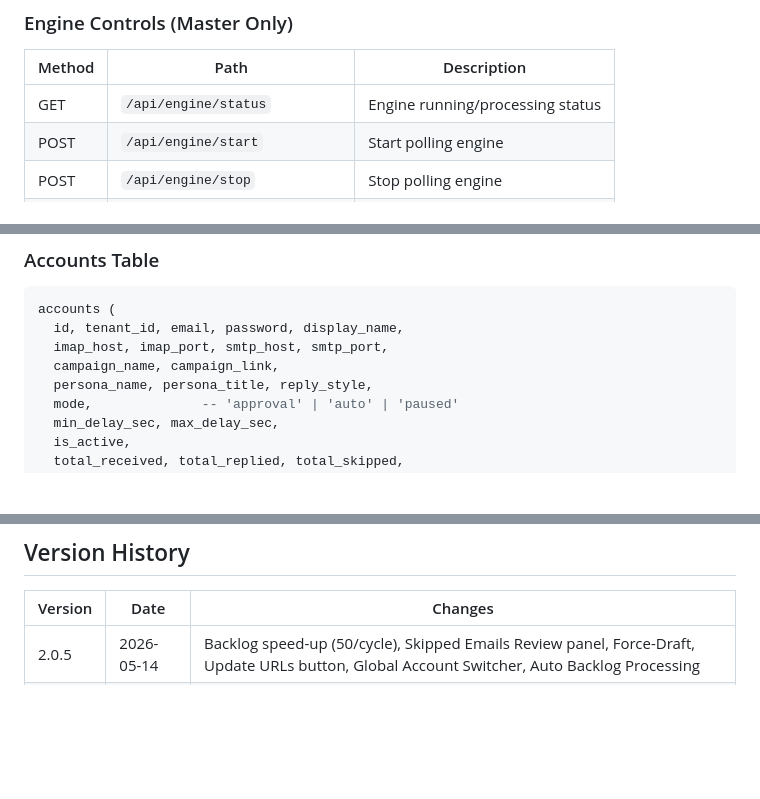
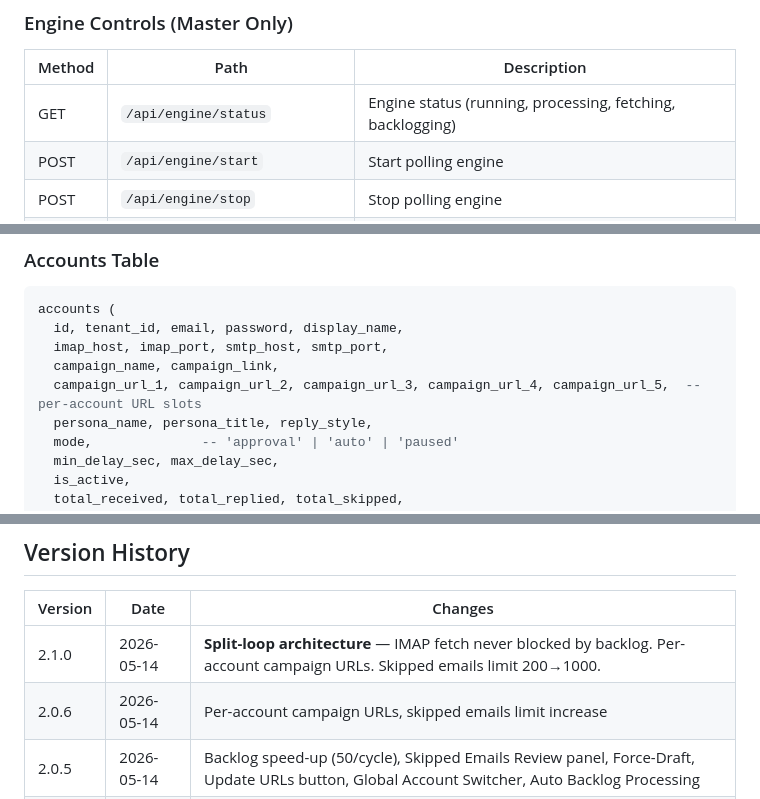
Before and after one commit to aprelay/autoreply-engine, a Markdown page: README.md, 3 parts joined by grey strips. GitHub-like rendering; blank space fills up the shorter version.

```diff
--- a/README.md
+++ b/README.md
@@ -220,7 +234,7 @@ All API calls require `?pw=` parameter. Master password provides global access.
 ### Engine Controls (Master Only)
 | Method | Path | Description |
 |--------|------|-------------|
-| GET | `/api/engine/status` | Engine running/processing status |
+| GET | `/api/engine/status` | Engine status (running, processing, fetching, backlogging) |
 | POST | `/api/engine/start` | Start polling engine |
 | POST | `/api/engine/stop` | Stop polling engine |
 | POST | `/api/engine/poll/:accountId` | Force-poll a specific account |
@@ -255,6 +269,7 @@ accounts (
   id, tenant_id, email, password, display_name,
   imap_host, imap_port, smtp_host, smtp_port,
   campaign_name, campaign_link,
+  campaign_url_1, campaign_url_2, campaign_url_3, campaign_url_4, campaign_url_5,  -- per-account URL slots
   persona_name, persona_title, reply_style,
   mode,              -- 'approval' | 'auto' | 'paused'
   min_delay_sec, max_delay_sec,
@@ -418,6 +437,8 @@ Categories tested:
 
 | Version | Date | Changes |
 |---------|------|---------|
+| 2.1.0 | 2026-05-14 | **Split-loop architecture** — IMAP fetch never blocked by backlog. Per-account campaign URLs. Skipped emails limit 200→1000. |
+| 2.0.6 | 2026-05-14 | Per-account campaign URLs, skipped emails limit increase |
 | 2.0.5 | 2026-05-14 | Backlog speed-up (50/cycle), Skipped Emails Review panel, Force-Draft, Update URLs button, Global Account Switcher, Auto Backlog Processing |
 | 2.0.0 | 2026-05-14 | Multi-tenant architecture, master/child isolation, tenant CRUD, AI inheritance |
 | 1.8 | 2026-05-14 | Smart contextual template replies, intelligent name extraction |
```
Also changed, not shown: other parts of README.md (+29 -11 lines).
